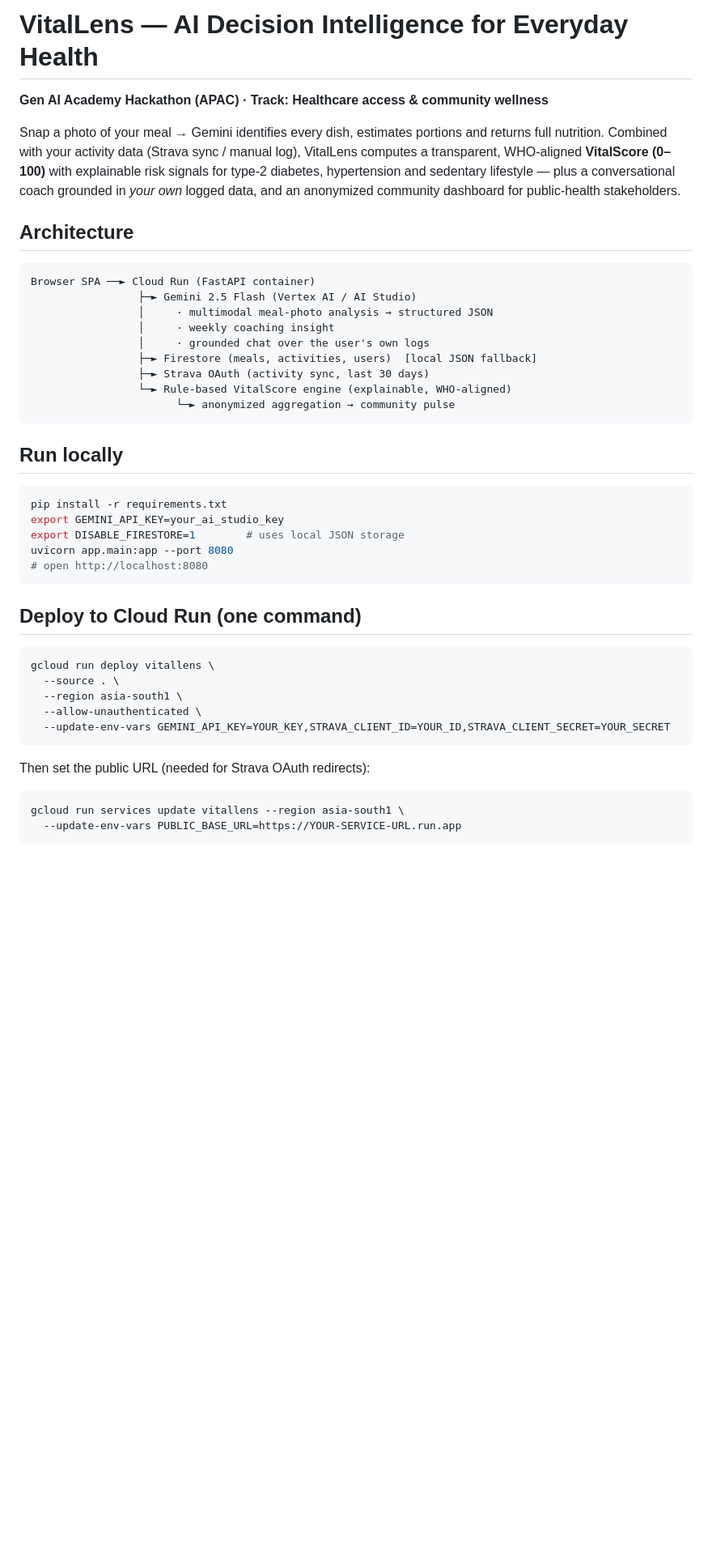
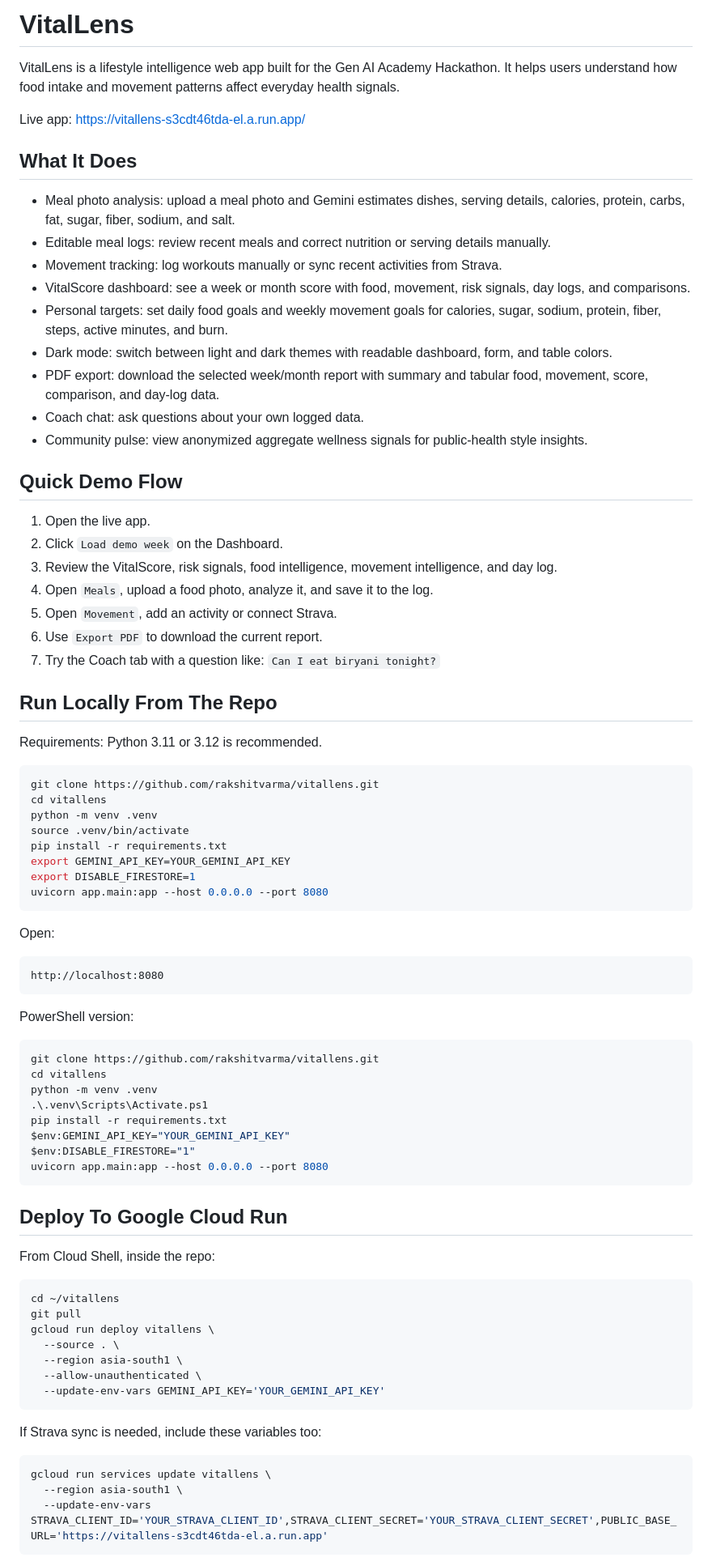
Before and after one commit to rakshitvarma/vitallens, a Markdown page: README.md, the part around one of its changes. Shown at 81% size. GitHub-like rendering; blank space fills up the shorter version.

Commit message:
Simplify README for demo setup

````diff
--- a/README.md
+++ b/README.md
@@ -1,47 +1,84 @@
-# VitalLens — AI Decision Intelligence for Everyday Health
+# VitalLens
 
-**Gen AI Academy Hackathon (APAC) · Track: Healthcare access & community wellness**
+VitalLens is a lifestyle intelligence web app built for the Gen AI Academy Hackathon. It helps users understand how food intake and movement patterns affect everyday health signals.
 
-Snap a photo of your meal → Gemini identifies every dish, estimates portions and returns full nutrition. Combined with your activity data (Strava sync / manual log), VitalLens computes a transparent, WHO-aligned **VitalScore (0–100)** with explainable risk signals for type-2 diabetes, hypertension and sedentary lifestyle — plus a conversational coach grounded in *your own* logged data, and an anonymized community dashboard for public-health stakeholders.
+Live app: https://vitallens-s3cdt46tda-el.a.run.app/
 
-## Architecture
+## What It Does
 
-```
-Browser SPA ──► Cloud Run (FastAPI container)
-                 ├─► Gemini 2.5 Flash (Vertex AI / AI Studio)
-                 │     · multimodal meal-photo analysis → structured JSON
-                 │     · weekly coaching insight
-                 │     · grounded chat over the user's own logs
-                 ├─► Firestore (meals, activities, users)  [local JSON fallback]
-                 ├─► Strava OAuth (activity sync, last 30 days)
-                 └─► Rule-based VitalScore engine (explainable, WHO-aligned)
-                       └─► anonymized aggregation → community pulse
+- Meal photo analysis: upload a meal photo and Gemini estimates dishes, serving details, calories, protein, carbs, fat, sugar, fiber, sodium, and salt.
+- Editable meal logs: review recent meals and correct nutrition or serving details manually.
+- Movement tracking: log workouts manually or sync recent activities from Strava.
+- VitalScore dashboard: see a week or month score with food, movement, risk signals, day logs, and comparisons.
+- Personal targets: set daily food goals and weekly movement goals for calories, sugar, sodium, protein, fiber, steps, active minutes, and burn.
+- Dark mode: switch between light and dark themes with readable dashboard, form, and table colors.
+- PDF export: download the selected week/month report with summary and tabular food, movement, score, comparison, and day-log data.
+- Coach chat: ask questions about your own logged data.
+- Community pulse: view anonymized aggregate wellness signals for public-health style insights.
+
+## Quick Demo Flow
+
+1. Open the live app.
+2. Click `Load demo week` on the Dashboard.
+3. Review the VitalScore, risk signals, food intelligence, movement intelligence, and day log.
+4. Open `Meals`, upload a food photo, analyze it, and save it to the log.
+5. Open `Movement`, add an activity or connect Strava.
+6. Use `Export PDF` to download the current report.
+7. Try the Coach tab with a question like: `Can I eat biryani tonight?`
+
+## Run Locally From The Repo
+
+Requirements: Python 3.11 or 3.12 is recommended.
+
+```bash
+git clone https://github.com/rakshitvarma/vitallens.git
+cd vitallens
+python -m venv .venv
+source .venv/bin/activate
+pip install -r requirements.txt
+export GEMINI_API_KEY=YOUR_GEMINI_API_KEY
+export DISABLE_FIRESTORE=1
+uvicorn app.main:app --host 0.0.0.0 --port 8080
 ```
 
-## Run locally
+Open:
+
+```text
+http://localhost:8080
+```
+
+PowerShell version:
+
+```powershell
+git clone https://github.com/rakshitvarma/vitallens.git
+cd vitallens
+python -m venv .venv
+.\.venv\Scripts\Activate.ps1
+pip install -r requirements.txt
+$env:GEMINI_API_KEY="YOUR_GEMINI_API_KEY"
+$env:DISABLE_FIRESTORE="1"
+uvicorn app.main:app --host 0.0.0.0 --port 8080
+```
+
+## Deploy To Google Cloud Run
+
+From Cloud Shell, inside the repo:
 
 ```bash
-pip install -r requirements.txt
-export GEMINI_API_KEY=your_ai_studio_key
-export DISABLE_FIRESTORE=1        # uses local JSON storage
-uvicorn app.main:app --port 8080
-# open http://localhost:8080
-```
-
-## Deploy to Cloud Run (one command)
-
-```bash
+cd ~/vitallens
+git pull
 gcloud run deploy vitallens \
   --source . \
   --region asia-south1 \
   --allow-unauthenticated \
-  --update-env-vars GEMINI_API_KEY=YOUR_KEY,STRAVA_CLIENT_ID=YOUR_ID,STRAVA_CLIENT_SECRET=YOUR_SECRET
+  --update-env-vars GEMINI_API_KEY='YOUR_GEMINI_API_KEY'
 ```
 
-Then set the public URL (needed for Strava OAuth redirects):
+If Strava sync is needed, include these variables too:
 
 ```bash
-gcloud run services update vitallens --region asia-south1 \
-  --update-env-vars PUBLIC_BASE_URL=https://YOUR-SERVICE-URL.run.app
+gcloud run services update vitallens \
+  --region asia-south1 \
+  --update-env-vars STRAVA_CLIENT_ID='YOUR_STRAVA_CLIENT_ID',STRAVA_CLIENT_SECRET='YOUR_STRAVA_CLIENT_SECRET',PUBLIC_BASE_URL='https://vitallens-s3cdt46tda-el.a.run.app'
 ```
 
````
Also changed, not shown: other parts of README.md (+16 -63 lines).
